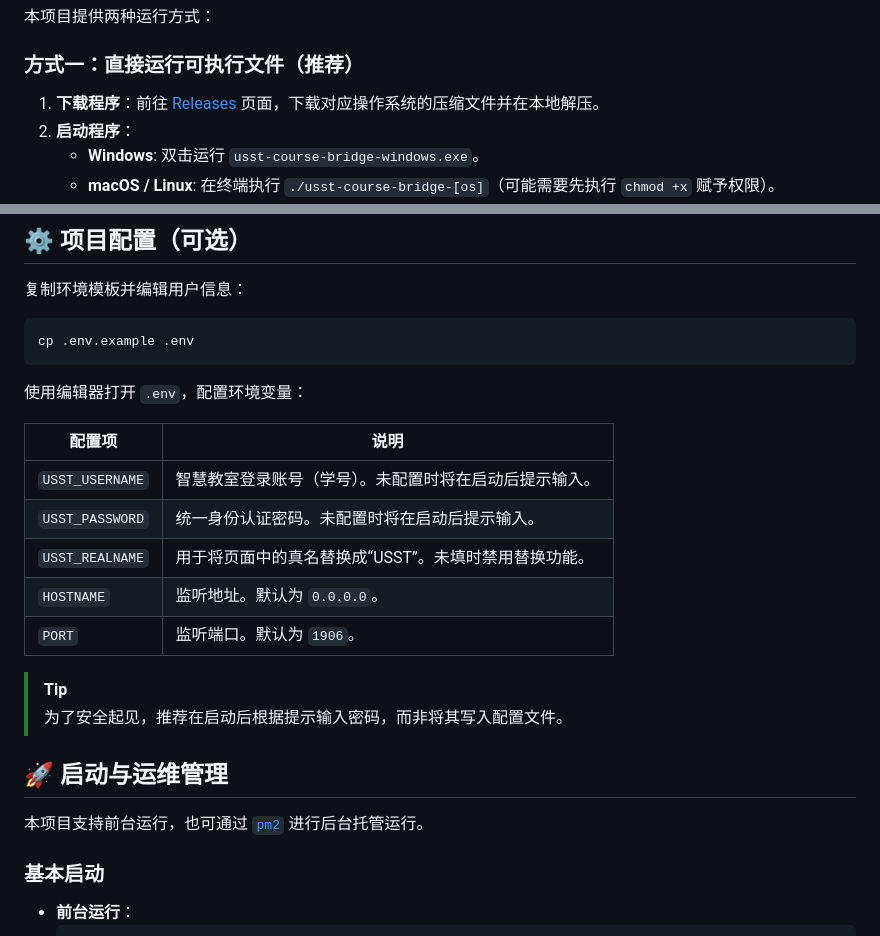
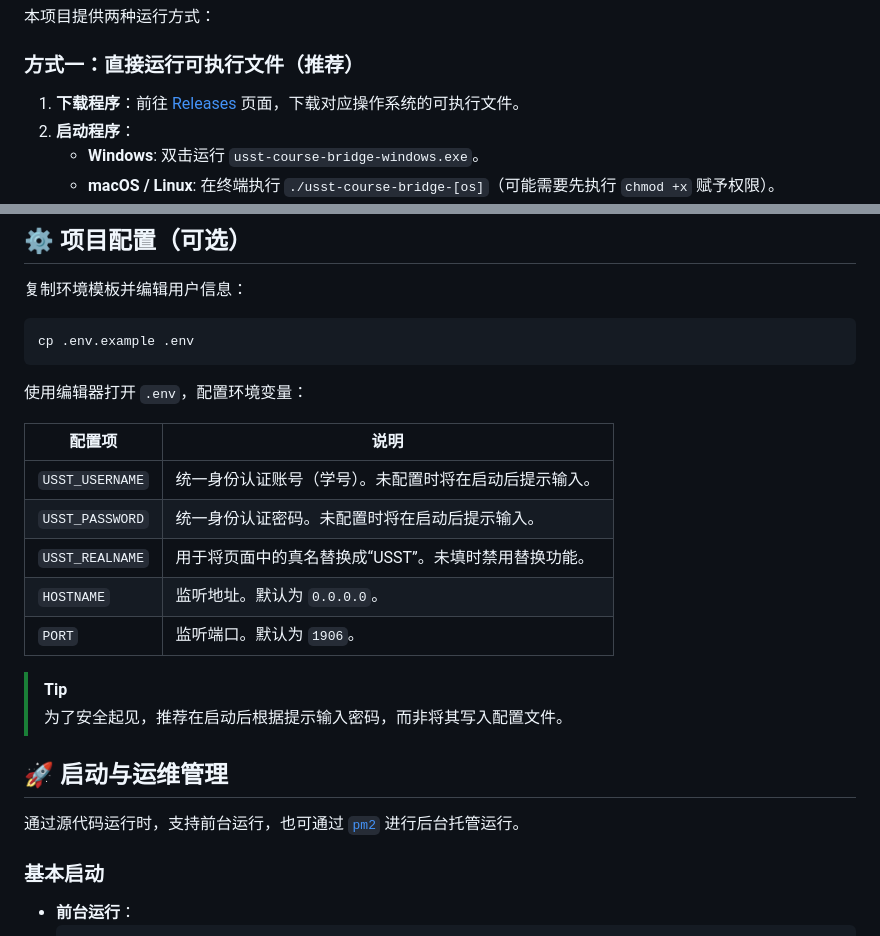
Before and after one commit to BobLiu0518/USST-CourseBridge, a Markdown page: README.md, 2 parts joined by grey strips. Rendered like a GitHub page.

Commit message:
docs: optimize readme

```diff
--- a/README.md
+++ b/README.md
@@ -16,7 +16,7 @@
 
 ### 方式一：直接运行可执行文件（推荐）
 
-1. **下载程序**：前往 [Releases](../../releases) 页面，下载对应操作系统的压缩文件并在本地解压。
+1. **下载程序**：前往 [Releases](../../releases) 页面，下载对应操作系统的可执行文件。
 2. **启动程序**：
     - **Windows**: 双击运行 `usst-course-bridge-windows.exe`。
     - **macOS / Linux**: 在终端执行 `./usst-course-bridge-[os]`（可能需要先执行 `chmod +x` 赋予权限）。
@@ -53,7 +53,7 @@ cp .env.example .env
 
 | 配置项          | 说明                                                   |
 | --------------- | ------------------------------------------------------ |
-| `USST_USERNAME` | 智慧教室登录账号（学号）。未配置时将在启动后提示输入。 |
+| `USST_USERNAME` | 统一身份认证账号（学号）。未配置时将在启动后提示输入。 |
 | `USST_PASSWORD` | 统一身份认证密码。未配置时将在启动后提示输入。         |
 | `USST_REALNAME` | 用于将页面中的真名替换成“USST”。未填时禁用替换功能。   |
 | `HOSTNAME`      | 监听地址。默认为 `0.0.0.0`。                           |
@@ -65,7 +65,7 @@ cp .env.example .env
 
 ## 🚀 启动与运维管理
 
-本项目支持前台运行，也可通过 [`pm2`](https://pm2.keymetrics.io/) 进行后台托管运行。
+通过源代码运行时，支持前台运行，也可通过 [`pm2`](https://pm2.keymetrics.io/) 进行后台托管运行。
 
 ### 基本启动
 
```
